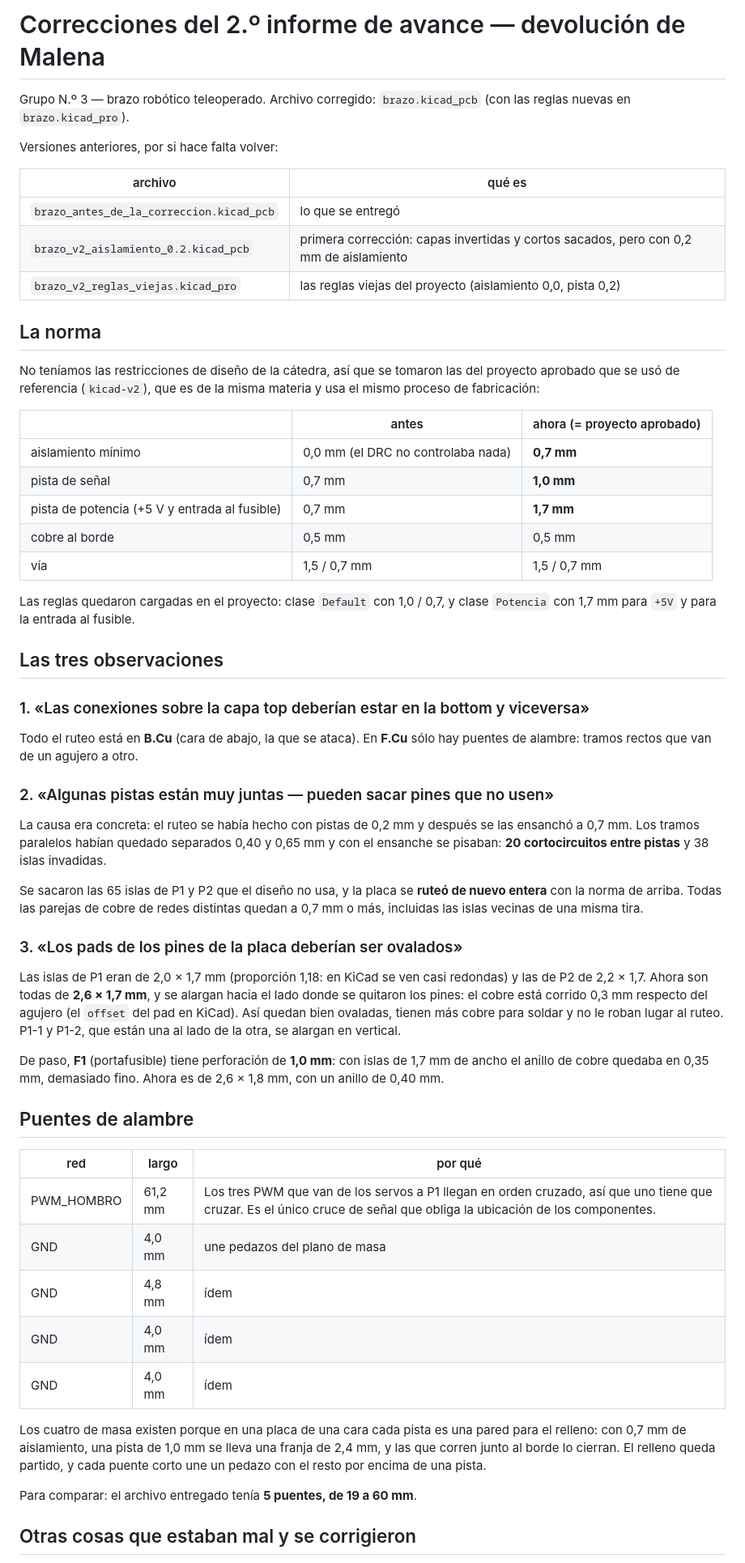
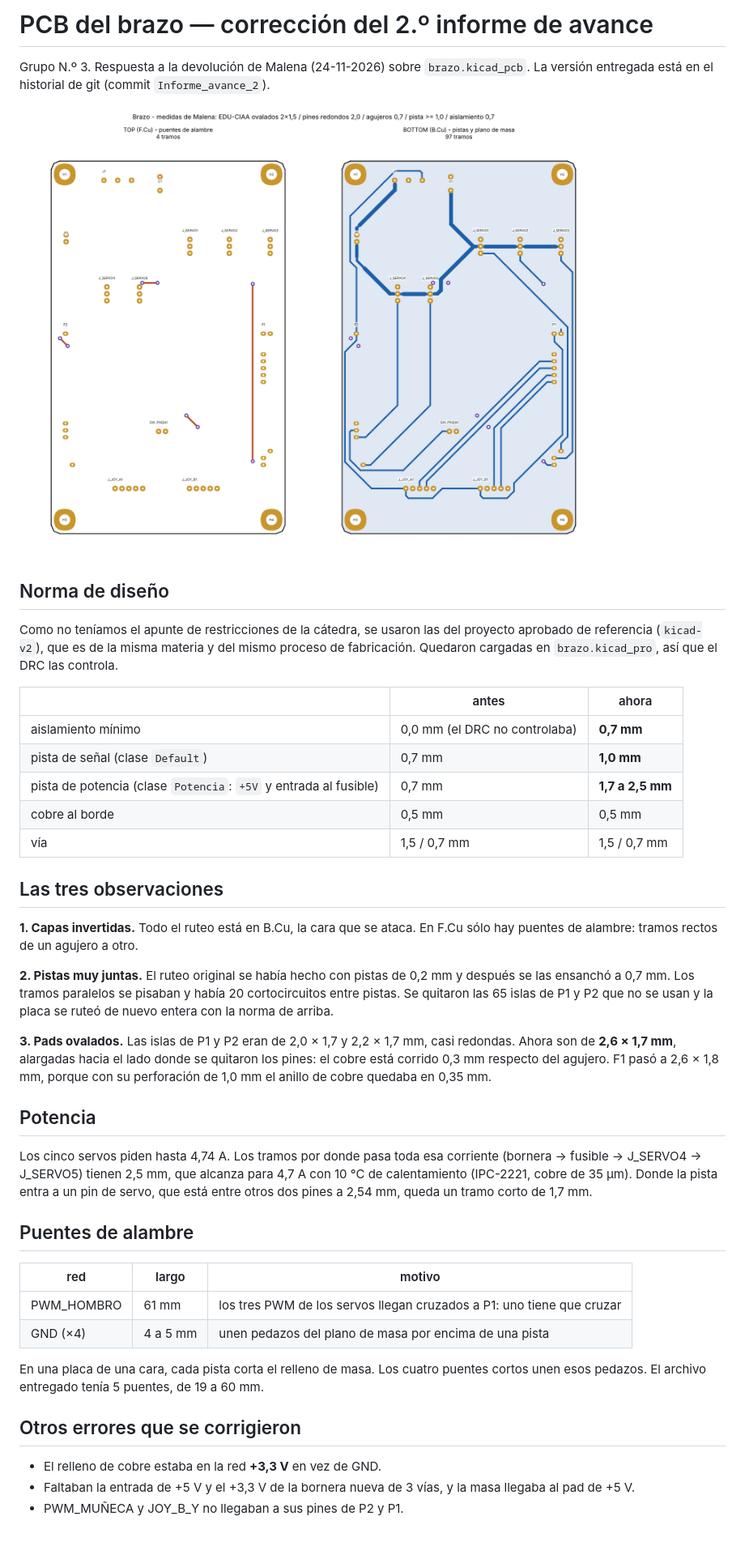
Before and after one commit to MatiasLopezING/brazo-robotico-taller-proyecto-1, a Markdown page: brazo/CORRECCION_MALENA.md, the part around one of its changes. Shown at 81% size. GitHub-like rendering; pictures changed too: brazo/correccion_malena_resultado.png; blank space fills up the shorter version.

Commit message:
PCB brazo: medidas de Malena (pads 2x1,5 EDU-CIAA, 2 mm resto, agujeros 0,7, pista min 1 mm, 0,7 al plano) y ruteo prolijo

```diff
--- a/brazo/CORRECCION_MALENA.md
+++ b/brazo/CORRECCION_MALENA.md
@@ -1,80 +1,60 @@
-# Correcciones del 2.º informe de avance — devolución de Malena
+# PCB del brazo — corrección del 2.º informe de avance
 
-Grupo N.º 3 — brazo robótico teleoperado. Archivo corregido: `brazo.kicad_pcb`
-(con las reglas nuevas en `brazo.kicad_pro`).
+Grupo N.º 3. Respuesta a la devolución de Malena (24-11-2026) sobre `brazo.kicad_pcb`.
+La versión entregada está en el historial de git (commit `Informe_avance_2`).
 
-Versiones anteriores, por si hace falta volver:
+![PCB final](correccion_malena_resultado.png)
 
-| archivo | qué es |
-|---|---|
-| `brazo_antes_de_la_correccion.kicad_pcb` | lo que se entregó |
-| `brazo_v2_aislamiento_0.2.kicad_pcb` | primera corrección: capas invertidas y cortos sacados, pero con 0,2 mm de aislamiento |
-| `brazo_v2_reglas_viejas.kicad_pro` | las reglas viejas del proyecto (aislamiento 0,0, pista 0,2) |
+## Norma de diseño
 
-## La norma
+Como no teníamos el apunte de restricciones de la cátedra, se usaron las del proyecto
+aprobado de referencia (`kicad-v2`), que es de la misma materia y del mismo proceso
+de fabricación. Quedaron cargadas en `brazo.kicad_pro`, así que el DRC las controla.
 
-No teníamos las restricciones de diseño de la cátedra, así que se tomaron las del
-proyecto aprobado que se usó de referencia (`kicad-v2`), que es de la misma
-materia y usa el mismo proceso de fabricación:
-
-| | antes | ahora (= proyecto aprobado) |
+| | antes | ahora |
 |---|---|---|
-| aislamiento mínimo | 0,0 mm (el DRC no controlaba nada) | **0,7 mm** |
-| pista de señal | 0,7 mm | **1,0 mm** |
-| pista de potencia (+5 V y entrada al fusible) | 0,7 mm | **1,7 mm** |
+| aislamiento mínimo | 0,0 mm (el DRC no controlaba) | **0,7 mm** |
+| pista de señal (clase `Default`) | 0,7 mm | **1,0 mm** |
+| pista de potencia (clase `Potencia`: `+5V` y entrada al fusible) | 0,7 mm | **1,7 a 2,5 mm** |
 | cobre al borde | 0,5 mm | 0,5 mm |
 | vía | 1,5 / 0,7 mm | 1,5 / 0,7 mm |
 
-Las reglas quedaron cargadas en el proyecto: clase `Default` con 1,0 / 0,7, y
-clase `Potencia` con 1,7 mm para `+5V` y para la entrada al fusible.
-
 ## Las tres observaciones
 
-### 1. «Las conexiones sobre la capa top deberían estar en la bottom y viceversa»
+**1. Capas invertidas.** Todo el ruteo está en B.Cu, la cara que se ataca. En F.Cu
+sólo hay puentes de alambre: tramos rectos de un agujero a otro.
 
-Todo el ruteo está en **B.Cu** (cara de abajo, la que se ataca). En **F.Cu** sólo
-hay puentes de alambre: tramos rectos que van de un agujero a otro.
+**2. Pistas muy juntas.** El ruteo original se había hecho con pistas de 0,2 mm y
+después se las ensanchó a 0,7 mm. Los tramos paralelos se pisaban y había 20
+cortocircuitos entre pistas. Se quitaron las 65 islas de P1 y P2 que no se usan y la
+placa se ruteó de nuevo entera con la norma de arriba.
 
-### 2. «Algunas pistas están muy juntas — pueden sacar pines que no usen»
+**3. Pads ovalados.** Las islas de P1 y P2 eran de 2,0 × 1,7 y 2,2 × 1,7 mm, casi
+redondas. Ahora son de **2,6 × 1,7 mm**, alargadas hacia el lado donde se quitaron
+los pines: el cobre está corrido 0,3 mm respecto del agujero. F1 pasó a 2,6 × 1,8 mm,
+porque con su perforación de 1,0 mm el anillo de cobre quedaba en 0,35 mm.
 
-La causa era concreta: el ruteo se había hecho con pistas de 0,2 mm y después se
-las ensanchó a 0,7 mm. Los tramos paralelos habían quedado separados 0,40 y
-0,65 mm y con el ensanche se pisaban: **20 cortocircuitos entre pistas** y 38
-islas invadidas.
+## Potencia
 
-Se sacaron las 65 islas de P1 y P2 que el diseño no usa, y la placa se **ruteó
-de nuevo entera** con la norma de arriba. Todas las parejas de cobre de redes
-distintas quedan a 0,7 mm o más, incluidas las islas vecinas de una misma tira.
-
-### 3. «Los pads de los pines de la placa deberían ser ovalados»
-
-Las islas de P1 eran de 2,0 × 1,7 mm (proporción 1,18: en KiCad se ven casi
-redondas) y las de P2 de 2,2 × 1,7. Ahora son todas de **2,6 × 1,7 mm**, y se
-alargan hacia el lado donde se quitaron los pines: el cobre está corrido 0,3 mm
-respecto del agujero (el `offset` del pad en KiCad). Así quedan bien ovaladas,
-tienen más cobre para soldar y no le roban lugar al ruteo. P1-1 y P1-2, que están
-una al lado de la otra, se alargan en vertical.
-
-De paso, **F1** (portafusible) tiene perforación de **1,0 mm**: con islas de
-1,7 mm de ancho el anillo de cobre quedaba en 0,35 mm, demasiado fino. Ahora es
-de 2,6 × 1,8 mm, con un anillo de 0,40 mm.
+Los cinco servos piden hasta 4,74 A. Los tramos por donde pasa toda esa corriente
+(bornera → fusible → J_SERVO4 → J_SERVO5) tienen 2,5 mm, que alcanza para 4,7 A con
+10 °C de calentamiento (IPC-2221, cobre de 35 µm). Donde la pista entra a un pin de
+servo, que está entre otros dos pines a 2,54 mm, queda un tramo corto de 1,7 mm.
 
 ## Puentes de alambre
 
-| red | largo | por qué |
+| red | largo | motivo |
 |---|---|---|
-| PWM_HOMBRO | 61,2 mm | Los tres PWM que van de los servos a P1 llegan en orden cruzado, así que uno tiene que cruzar. Es el único cruce de señal que obliga la ubicación de los componentes. |
-| GND | 4,0 mm | une pedazos del plano de masa |
-| GND | 4,8 mm | ídem |
-| GND | 4,0 mm | ídem |
-| GND | 4,0 mm | ídem |
+| PWM_HOMBRO | 61 mm | los tres PWM de los servos llegan cruzados a P1: uno tiene que cruzar |
+| GND (×4) | 4 a 5 mm | unen pedazos del plano de masa por encima de una pista |
 
-Los cuatro de masa existen porque en una placa de una cara cada pista es una
-pared para el relleno: con 0,7 mm de aislamiento, una pista de 1,0 mm se lleva
-una franja de 2,4 mm, y las que corren junto al borde lo cierran. El relleno queda
-partido, y cada puente corto une un pedazo con el resto por encima de una pista.
+En una placa de una cara, cada pista corta el relleno de masa. Los cuatro puentes
+cortos unen esos pedazos. El archivo entregado tenía 5 puentes, de 19 a 60 mm.
 
-Para comparar: el archivo entregado tenía **5 puentes, de 19 a 60 mm**.
+## Otros errores que se corrigieron
 
-## Otras cosas que estaban mal y se corrigieron
+- El relleno de cobre estaba en la red **+3,3 V** en vez de GND.
+- Faltaban la entrada de +5 V y el +3,3 V de la bornera nueva de 3 vías, y la masa
+  llegaba al pad de +5 V.
+- PWM_MUÑECA y JOY_B_Y no llegaban a sus pines de P2 y P1.
 
```
Also changed, not shown: other parts of brazo/CORRECCION_MALENA.md (+11 -39 lines), 3 other files.
